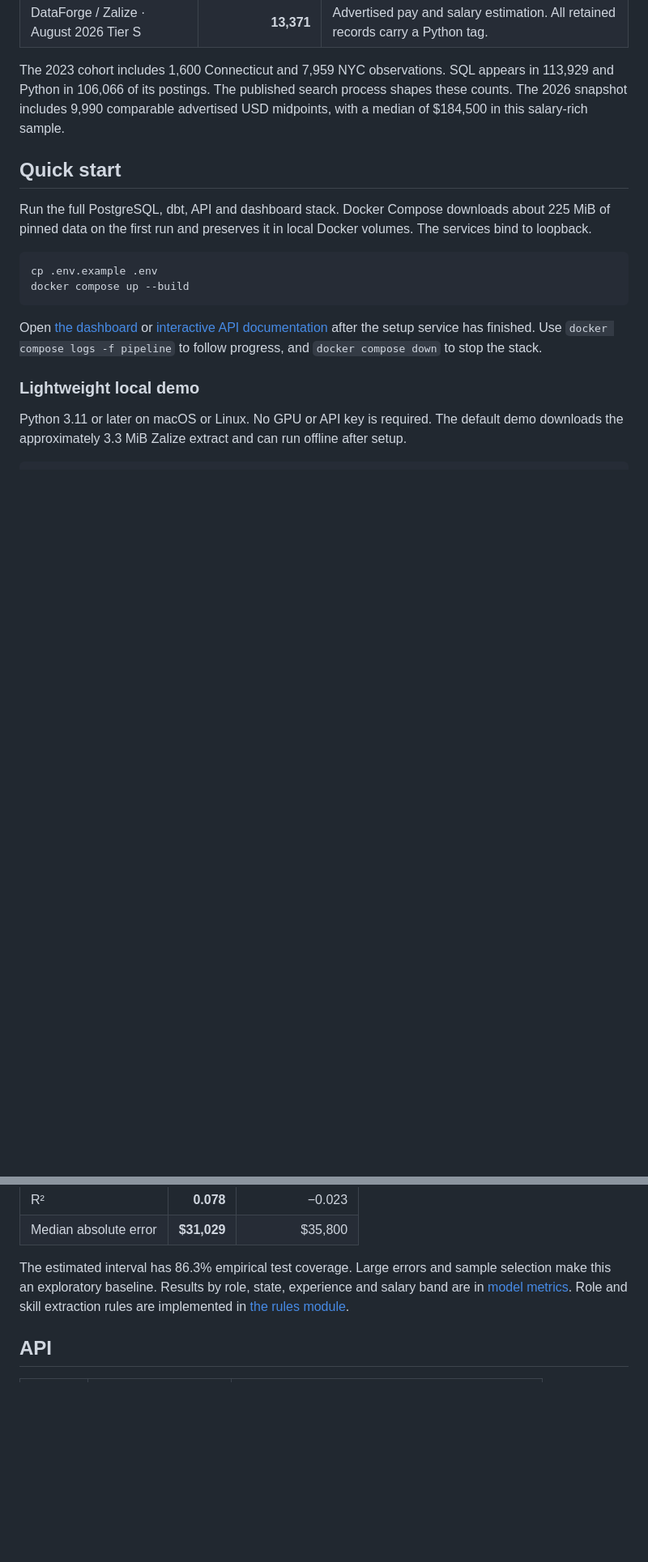
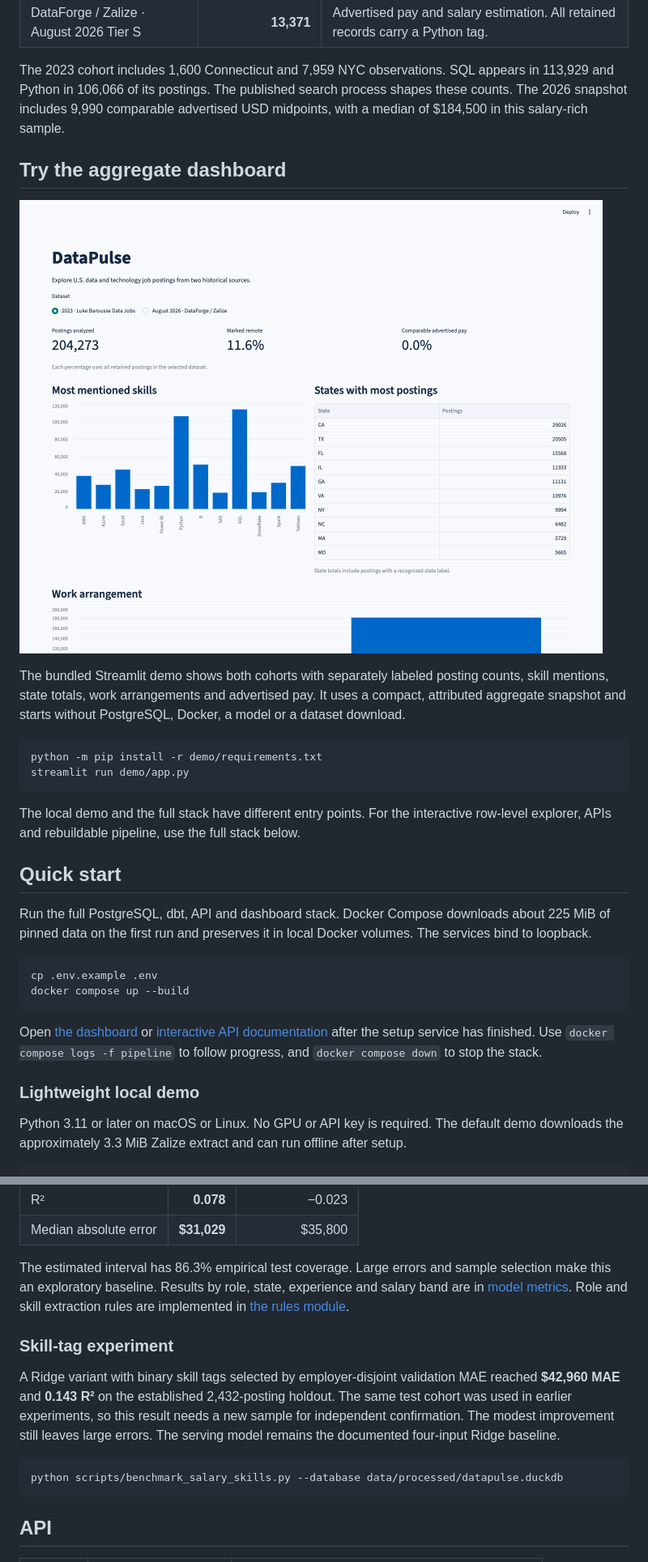
Before and after one commit to youssefrafik6/datapulse-job-market-intelligence, a Markdown page: README.md, 2 parts joined by grey strips. Shown at 81% size. Rendered like a GitHub page; pictures changed too: screenshots/aggregate-demo.png (added); blank space fills up the shorter version.

Commit message:
Ship an aggregate Streamlit demo and verify the full pipeline

````diff
--- a/README.md
+++ b/README.md
@@ -8,6 +8,19 @@ DataPulse ingests and normalizes two historical sources of U.S. tech and data jo
 | DataForge / Zalize · August 2026 Tier S | **13,371** | Advertised pay and salary estimation. All retained records carry a Python tag. |
 
 The 2023 cohort includes 1,600 Connecticut and 7,959 NYC observations. SQL appears in 113,929 and Python in 106,066 of its postings. The published search process shapes these counts. The 2026 snapshot includes 9,990 comparable advertised USD midpoints, with a median of $184,500 in this salary-rich sample.
+
+## Try the aggregate dashboard
+
+![DataPulse aggregate dashboard on the 2023 sample](screenshots/aggregate-demo.png)
+
+The bundled Streamlit demo shows both cohorts with separately labeled posting counts, skill mentions, state totals, work arrangements and advertised pay. It uses a compact, attributed aggregate snapshot and starts without PostgreSQL, Docker, a model or a dataset download.
+
+```bash
+python -m pip install -r demo/requirements.txt
+streamlit run demo/app.py
+```
+
+The local demo and the full stack have different entry points. For the interactive row-level explorer, APIs and rebuildable pipeline, use the full stack below.
 
 ## Quick start
 
@@ -96,6 +109,14 @@ Target is the normalized advertised annual USD midpoint. Features are role famil
 
 The estimated interval has 86.3% empirical test coverage. Large errors and sample selection make this an exploratory baseline. Results by role, state, experience and salary band are in [model metrics](results/model_metrics.json). Role and skill extraction rules are implemented in [the rules module](src/datapulse/rules.py).
 
+### Skill-tag experiment
+
+A Ridge variant with binary skill tags selected by employer-disjoint validation MAE reached **$42,960 MAE** and **0.143 R²** on the established 2,432-posting holdout. The same test cohort was used in earlier experiments, so this result needs a new sample for independent confirmation. The modest improvement still leaves large errors. The serving model remains the documented four-input Ridge baseline.
+
+```bash
+python scripts/benchmark_salary_skills.py --database data/processed/datapulse.duckdb
+```
+
 ## API
 
 | Method | Path | Result |
````
Also changed, not shown: docs/data_sources.md (added, +33 -0 lines), docs/verification.md (added, +22 -0 lines), 6 other files.
